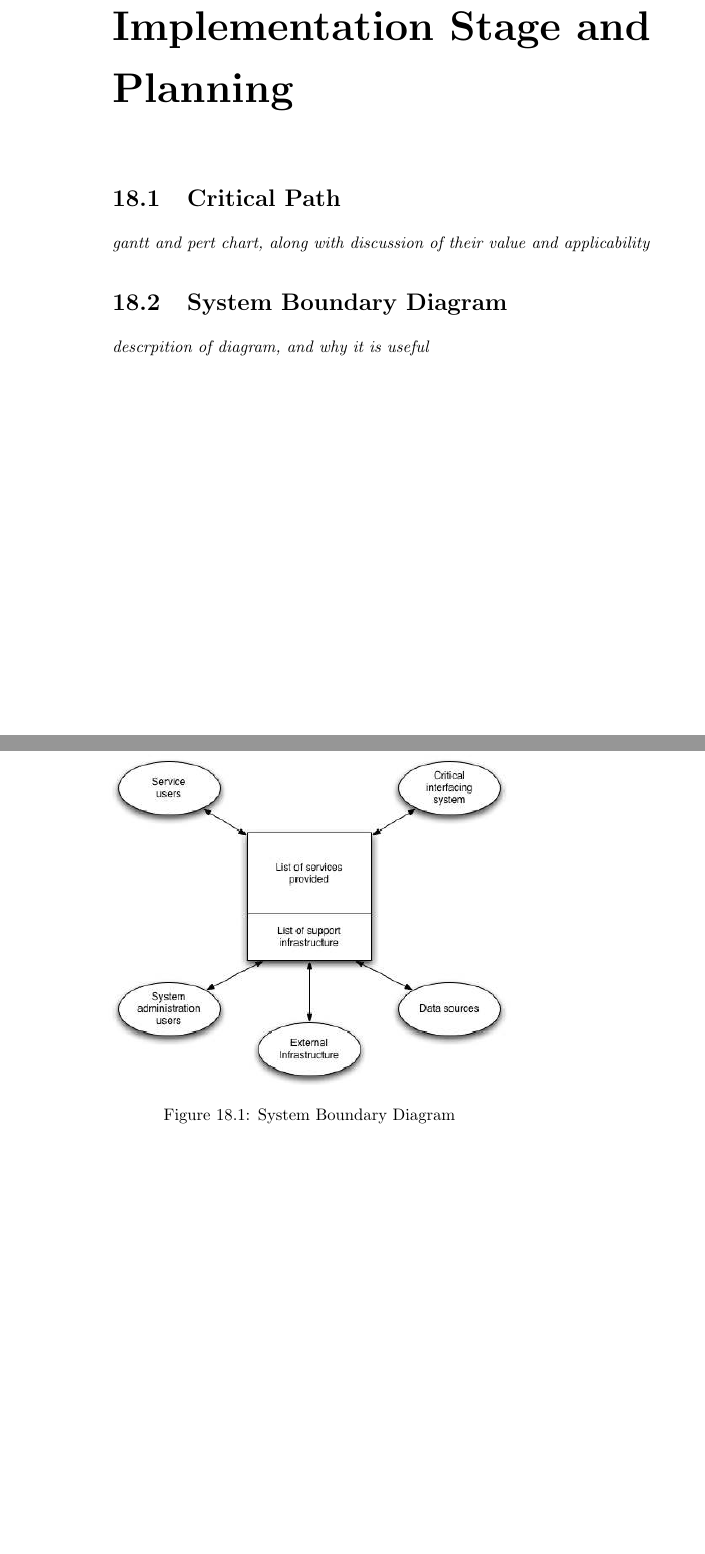
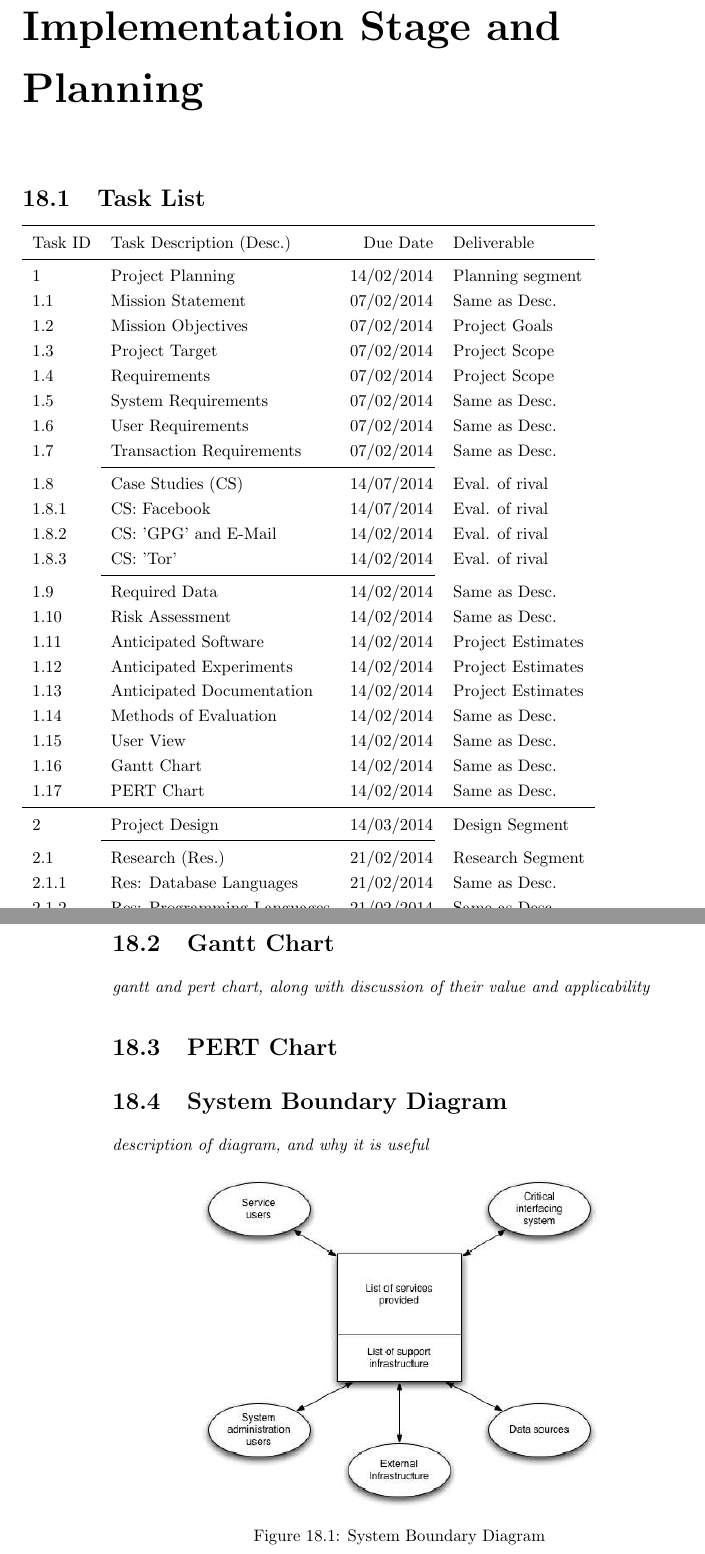
Before and after one commit to thomal/COMP208, a LaTeX thesis (writeup/project.tex, which reads writeup/text/requirements/planning.tex): two parts of pages 48 and 49 of 68 before the commit and two parts of pages 49 and 50 of 69 after it, joined at a grey line, cut so that both start at the same text, the shorter picture padded with empty space. Compiled offline with pdfLaTeX.

Commit message:
Task List WIP
First two sections of the task list in planning.tex .  Will use this
task list as a base for the Gantt and PERT charts once complete.

```diff
--- a/writeup/text/requirements/planning.tex
+++ b/writeup/text/requirements/planning.tex
@@ -1,9 +1,87 @@
-\section{Critical Path}
+
+\section{Task List}
+
+\begin{tabular}{llrl}
+
+    \toprule
+
+    Task ID  & Task Description (Desc.)     & Due Date    & Deliverable       \\
+
+    \midrule
+
+    1        & Project Planning             & 14/02/2014  & Planning segment  \\
+    1.1      & Mission Statement            & 07/02/2014  & Same as Desc.     \\
+    1.2      & Mission Objectives           & 07/02/2014  & Project Goals     \\
+    1.3      & Project Target               & 07/02/2014  & Project Scope     \\
+    1.4      & Requirements                 & 07/02/2014  & Project Scope     \\
+    1.5      & System Requirements          & 07/02/2014  & Same as Desc.     \\
+    1.6      & User Requirements            & 07/02/2014  & Same as Desc.     \\
+    1.7      & Transaction Requirements     & 07/02/2014  & Same as Desc.     \\
+
+    \cmidrule(r){2-3}
+    1.8      & Case Studies (CS)            & 14/07/2014  & Eval. of rival    \\
+    1.8.1    & CS: Facebook                 & 14/07/2014  & Eval. of rival    \\
+    1.8.2    & CS: 'GPG' and E-Mail         & 14/02/2014  & Eval. of rival    \\
+    1.8.3    & CS: 'Tor'                    & 14/02/2014  & Eval. of rival    \\
+    \cmidrule(r){2-3}
+
+    1.9      & Required Data                & 14/02/2014  & Same as Desc.     \\
+    1.10     & Risk Assessment              & 14/02/2014  & Same as Desc.     \\
+    1.11     & Anticipated Software         & 14/02/2014  & Project Estimates \\
+    1.12     & Anticipated Experiments      & 14/02/2014  & Project Estimates \\
+    1.13     & Anticipated Documentation    & 14/02/2014  & Project Estimates \\
+    1.14     & Methods of Evaluation        & 14/02/2014  & Same as Desc.     \\
+    1.15     & User View                    & 14/02/2014  & Same as Desc.     \\
+    1.16     & Gantt Chart                  & 14/02/2014  & Same as Desc.     \\
+    1.17     & PERT Chart                   & 14/02/2014  & Same as Desc.     \\
+
+    \midrule
+
+    2        & Project Design               & 14/03/2014  & Design Segment    \\
+
+    \cmidrule(r){2-3}
+    2.1      & Research (Res.)              & 21/02/2014  & Research Segment  \\
+    2.1.1    & Res: Database Languages      & 21/02/2014  & Same as Desc.     \\
+    2.1.2    & Res: Programming Languages   & 21/02/2014  & Same as Desc.     \\
+    2.1.3    & Res: Interfaces              & 21/02/2014  & Same as Desc.     \\
+    \cmidrule(r){2-3}
+
+    2.2      & Designs (Des.)               & 28/02/2014  & Design Segment    \\
+    2.2.1    & Des: Databases               & 28/02/2014  & Same as Desc.     \\
+    2.2.2    & Des: Interfaces              & 28/02/2014  & Same as Desc.     \\
+    2.2.3    & Des: Pseudo-code             & 07/03/2014  & Same as Desc.     \\
+    \cmidrule(r){2-3}
+
+    2.3      & Segment Review               & 14/03/2014  & Design Segment    \\
+    2.3.1    & Evaluate Segment Quality     & 14/03/2014  & N/A               \\
+    2.3.2    & Improve Segment              & 14/03/2014  & Design Segment    \\
+
+    \midrule
+
+    3        & Project Implementation       & 28/04/2014  &  \\
+
+
+    \midrule
+
+    4        & Project Portfolio            & 09/05/2014  &  \\
+
+
+
+    \bottomrule
+
+\end{tabular}
+
+
+\section{Gantt Chart}
 \textit{gantt and pert chart, along with discussion of their value and
 applicability}
 
+
+\section{PERT Chart}
+
+
 \section{System Boundary Diagram}
-\textit{descrpition of diagram, and why it is useful}
+\textit{description of diagram, and why it is useful}
 \begin{figure}[h]
     \centering
     \includegraphics[width=0.7\textwidth]{images/requirements/system_boundary_diagram.png}
```
